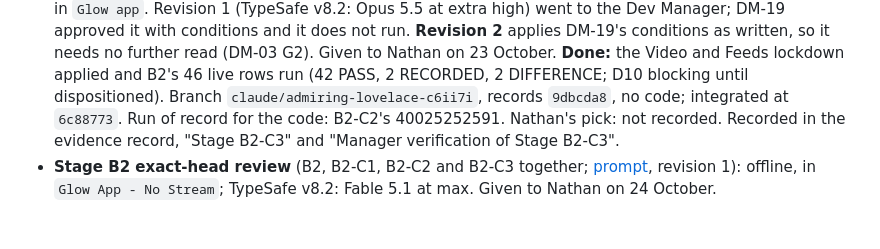
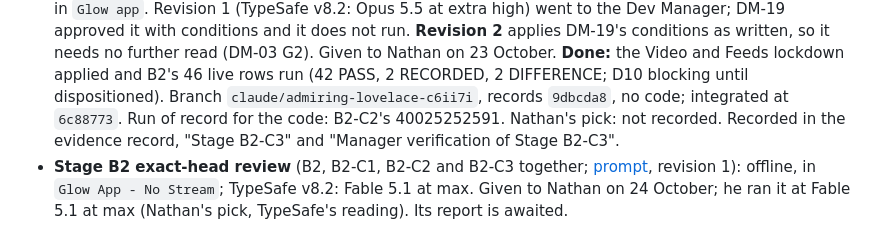
Before and after one commit to amthorn78/glow-dating-app, a Markdown page: docs/planning/p06-2-chat-integration.md, the part around the change. Drawn GitHub-style.

Commit message:
Record Nathan's pick for B2's exact-head review: Fable 5.1 at max
Co-Authored-By: Claude Opus 5.5 <noreply@anthropic.com>
Claude-Session: https://claude.ai/code/session_01C6hXSgYhB4rXBxAfWfXBRf

```diff
--- a/docs/planning/p06-2-chat-integration.md
+++ b/docs/planning/p06-2-chat-integration.md
@@ -275,4 +275,4 @@ DM-17 item 6 found ADR 0003's second trigger met and referred D8 to Nathan after
 - **Stage B2-C1** (the correction of Stream's additions, then B2's live rows; [prompt](../ephemeral/2026-10-23-p06-2-stage-b2-c1-correction-prompt.md)): live, in `Glow app`. Revision 1 (TypeSafe v8.2: Fable 5.1 at max) went to the Dev Manager; DM-17 approved it with conditions and it does not run. **Revision 2** applies DM-17's conditions as written, so it needs no further read (DM-03 G2). Given to Nathan on 23 October. **Offline work done; the live run stopped at `baseline`** on `audio_call` (D5). Branch `ccr-a4379c5f-jeokfe`, code head `2f54538`, records `9e24ca1`; integrated by fast-forward. No run on the session's branch (AM7-02); the run of record is PR31's run on the integrating head. Nathan's pick: not recorded. Run of record: PR31's run 40010499562 on `34f494c`. Recorded in the evidence record, "Stage B2-C1" and "Manager verification of Stage B2-C1".
 - **Stage B2-C2** (the live correction after B2-C1's offline work, then B2's live rows; [prompt](../ephemeral/2026-10-23-p06-2-stage-b2-c2-correction-prompt.md)): live, in `Glow app`. Revision 1 (TypeSafe v8.2: Opus 5.5 at extra high) went to the Dev Manager; DM-18 approved it with conditions and it does not run. **Revision 2** applies DM-18's conditions as written, so it needs no further read (DM-03 G2). Given to Nathan on 23 October. **Its chat apply ran; it stopped at item 5.3** on Stream's re-creation of the chat type `agent` (D6) and the roles' `scopes` (AM7-04). Branch `claude/exciting-curie-ay6811`, code head `ebdc690`, records `cf27fef`; integrated by fast-forward. Run of record: push run 40025252591 on `ebdc690`, all eight jobs passed. Nathan's pick: not recorded. Recorded in the evidence record, "Stage B2-C2" and "Manager verification of Stage B2-C2".
 - **Stage B2-C3** (the Video and Feeds lockdown and B2's live rows, after B2-C2's chat apply; [prompt](../ephemeral/2026-10-23-p06-2-stage-b2-c3-correction-prompt.md)): live, in `Glow app`. Revision 1 (TypeSafe v8.2: Opus 5.5 at extra high) went to the Dev Manager; DM-19 approved it with conditions and it does not run. **Revision 2** applies DM-19's conditions as written, so it needs no further read (DM-03 G2). Given to Nathan on 23 October. **Done:** the Video and Feeds lockdown applied and B2's 46 live rows run (42 PASS, 2 RECORDED, 2 DIFFERENCE; D10 blocking until dispositioned). Branch `claude/admiring-lovelace-c6ii7i`, records `9dbcda8`, no code; integrated at `6c88773`. Run of record for the code: B2-C2's 40025252591. Nathan's pick: not recorded. Recorded in the evidence record, "Stage B2-C3" and "Manager verification of Stage B2-C3".
-- **Stage B2 exact-head review** (B2, B2-C1, B2-C2 and B2-C3 together; [prompt](../ephemeral/2026-10-24-p06-2-stage-b2-review-prompt.md), revision 1): offline, in `Glow App - No Stream`; TypeSafe v8.2: Fable 5.1 at max. Given to Nathan on 24 October.
+- **Stage B2 exact-head review** (B2, B2-C1, B2-C2 and B2-C3 together; [prompt](../ephemeral/2026-10-24-p06-2-stage-b2-review-prompt.md), revision 1): offline, in `Glow App - No Stream`; TypeSafe v8.2: Fable 5.1 at max. Given to Nathan on 24 October; he ran it at Fable 5.1 at max (Nathan's pick, TypeSafe's reading). Its report is awaited.
```
Also changed, not shown: docs/continuity/current-handoff.md (+2 -2 lines), docs/ephemeral/2026-10-24-p06-2-stage-b2-review-prompt.md (+1 -1 lines).
